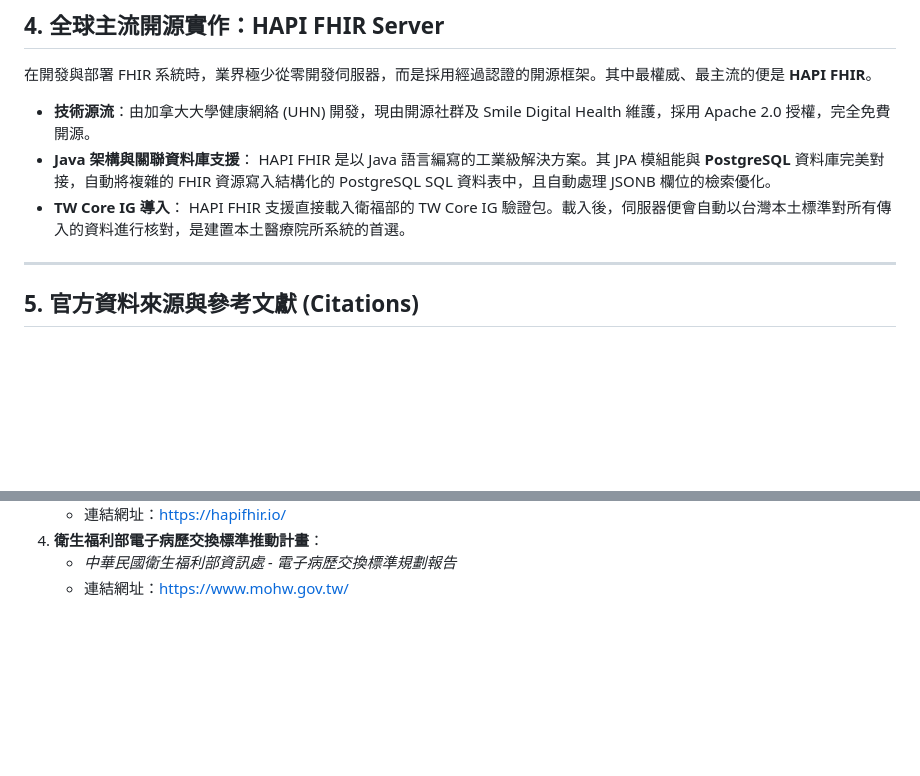
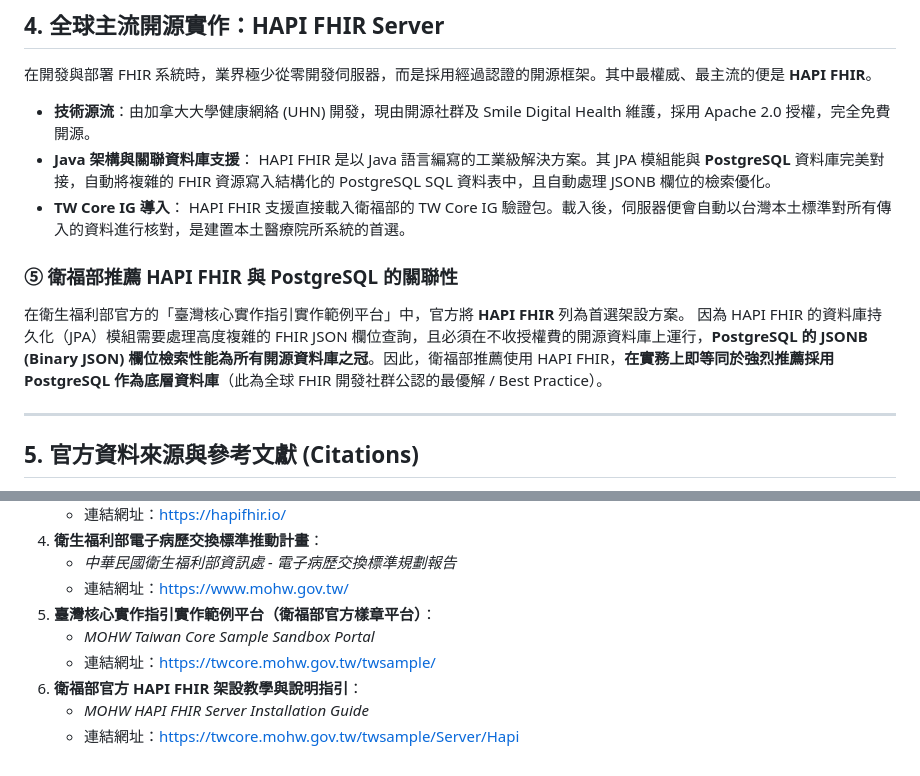
Before and after one commit to Typelin/MR60-FLIR-FHIR-system, a Markdown page: 文檔/衛生福利部FHIR與FHIR_Server定義說明.md, 2 parts joined by grey strips. Rendered like a GitHub page; blank space fills up the shorter version.

Commit message:
docs: 更新 FHIR 規格說明書，加入官方樣章平台連結並補充與 PostgreSQL 的關聯

```diff
--- a/文檔/衛生福利部FHIR與FHIR_Server定義說明.md
+++ b/文檔/衛生福利部FHIR與FHIR_Server定義說明.md
@@ -67,6 +67,10 @@ FHIR 能夠實現全球公認的醫療數據整合，主因在於它滿足了三
 *   **TW Core IG 導入**：
     HAPI FHIR 支援直接載入衛福部的 TW Core IG 驗證包。載入後，伺服器便會自動以台灣本土標準對所有傳入的資料進行核對，是建置本土醫療院所系統的首選。
 
+### ⑤ 衛福部推薦 HAPI FHIR 與 PostgreSQL 的關聯性
+在衛生福利部官方的「臺灣核心實作指引實作範例平台」中，官方將 **HAPI FHIR** 列為首選架設方案。
+因為 HAPI FHIR 的資料庫持久化（JPA）模組需要處理高度複雜的 FHIR JSON 欄位查詢，且必須在不收授權費的開源資料庫上運行，**PostgreSQL 的 JSONB (Binary JSON) 欄位檢索性能為所有開源資料庫之冠**。因此，衛福部推薦使用 HAPI FHIR，**在實務上即等同於強烈推薦採用 PostgreSQL 作為底層資料庫**（此為全球 FHIR 開發社群公認的最優解 / Best Practice）。
+
 ---
 
 ## 5. 官方資料來源與參考文獻 (Citations)
@@ -85,3 +89,9 @@ FHIR 能夠實現全球公認的醫療數據整合，主因在於它滿足了三
 4.  **衛生福利部電子病歷交換標準推動計畫**：
     *   *中華民國衛生福利部資訊處 - 電子病歷交換標準規劃報告*
     *   連結網址：[https://www.mohw.gov.tw/](https://www.mohw.gov.tw/)
+5.  **臺灣核心實作指引實作範例平台（衛福部官方樣章平台）**：
+    *   *MOHW Taiwan Core Sample Sandbox Portal*
+    *   連結網址：[https://twcore.mohw.gov.tw/twsample/](https://twcore.mohw.gov.tw/twsample/)
+6.  **衛福部官方 HAPI FHIR 架設教學與說明指引**：
+    *   *MOHW HAPI FHIR Server Installation Guide*
+    *   連結網址：[https://twcore.mohw.gov.tw/twsample/Server/Hapi](https://twcore.mohw.gov.tw/twsample/Server/Hapi)
```
